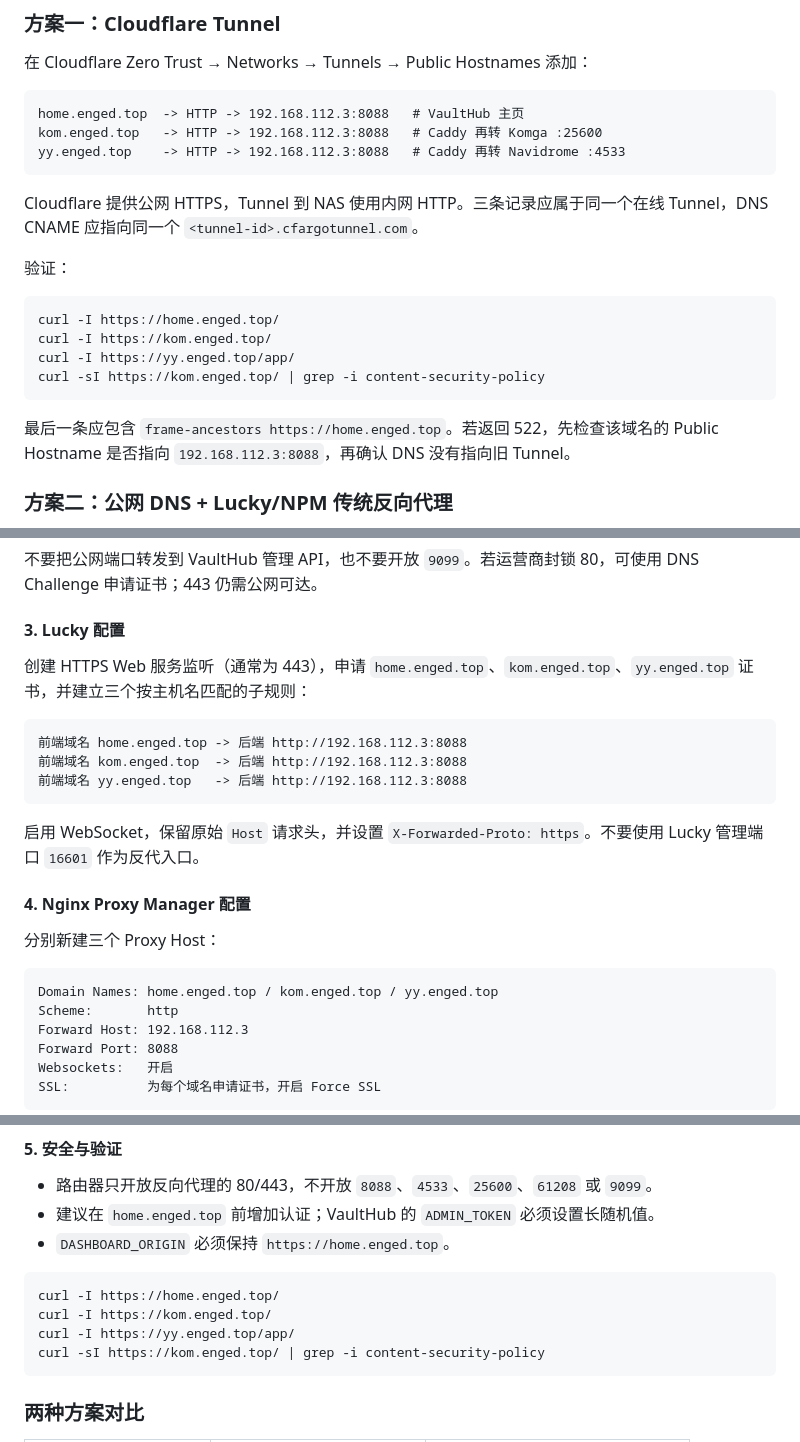
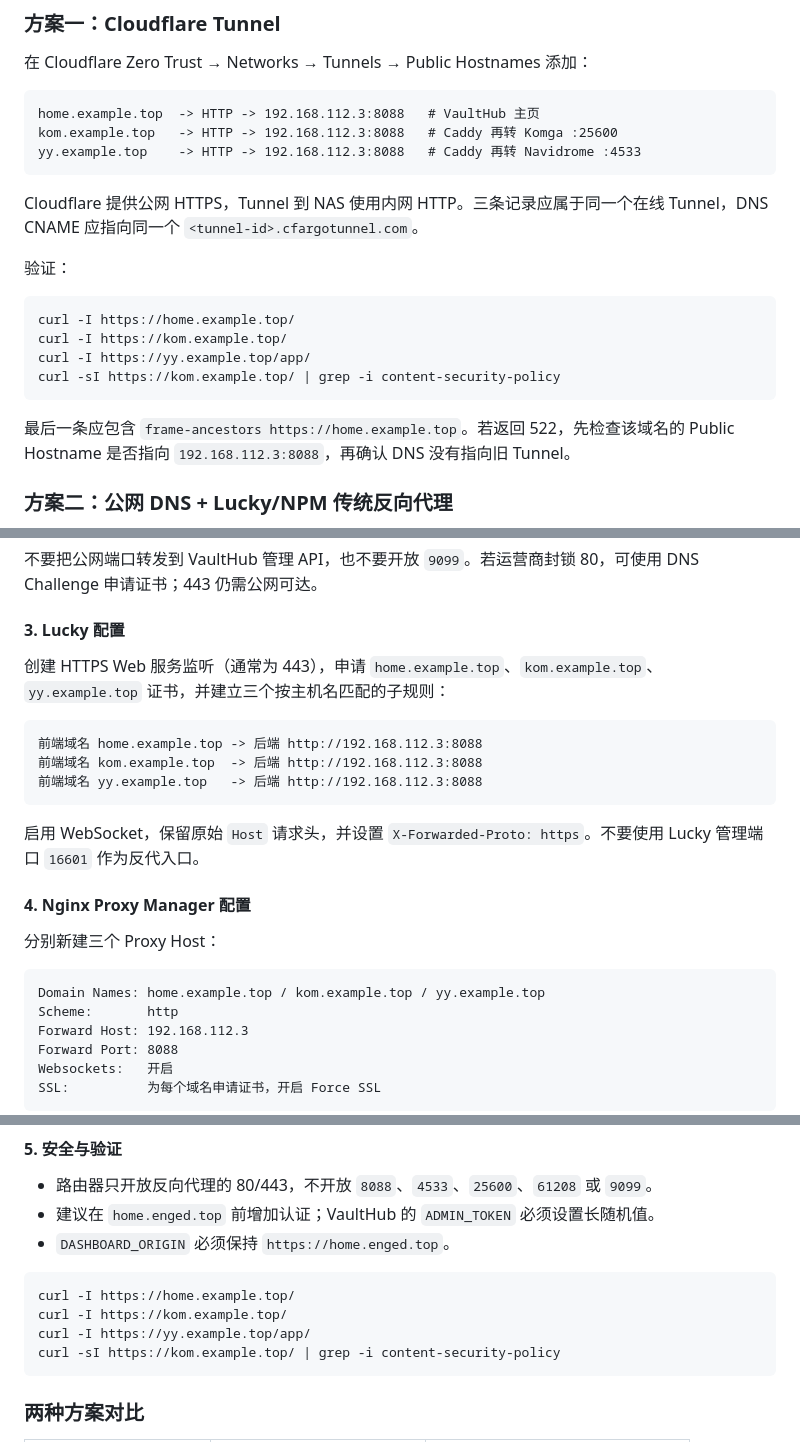
Before and after one commit to q807738511/vaulthub, a Markdown page: README.md, 3 parts joined by grey strips. Rendered like a GitHub page.

````diff
--- a/README.md
+++ b/README.md
@@ -39,9 +39,9 @@ VaultHub 支持两种公网接入方式：
 在 Cloudflare Zero Trust → Networks → Tunnels → Public Hostnames 添加：
 
 ```text
-home.enged.top  -> HTTP -> 192.168.112.3:8088   # VaultHub 主页
-kom.enged.top   -> HTTP -> 192.168.112.3:8088   # Caddy 再转 Komga :25600
-yy.enged.top    -> HTTP -> 192.168.112.3:8088   # Caddy 再转 Navidrome :4533
+home.example.top  -> HTTP -> 192.168.112.3:8088   # VaultHub 主页
+kom.example.top   -> HTTP -> 192.168.112.3:8088   # Caddy 再转 Komga :25600
+yy.example.top    -> HTTP -> 192.168.112.3:8088   # Caddy 再转 Navidrome :4533
 ```
 
 Cloudflare 提供公网 HTTPS，Tunnel 到 NAS 使用内网 HTTP。三条记录应属于同一个在线 Tunnel，DNS CNAME 应指向同一个 `<tunnel-id>.cfargotunnel.com`。
@@ -49,13 +49,13 @@ Cloudflare 提供公网 HTTPS，Tunnel 到 NAS 使用内网 HTTP。三条记录
 验证：
 
 ```bash
-curl -I https://home.enged.top/
-curl -I https://kom.enged.top/
-curl -I https://yy.enged.top/app/
-curl -sI https://kom.enged.top/ | grep -i content-security-policy
+curl -I https://home.example.top/
+curl -I https://kom.example.top/
+curl -I https://yy.example.top/app/
+curl -sI https://kom.example.top/ | grep -i content-security-policy
 ```
 
-最后一条应包含 `frame-ancestors https://home.enged.top`。若返回 522，先检查该域名的 Public Hostname 是否指向 `192.168.112.3:8088`，再确认 DNS 没有指向旧 Tunnel。
+最后一条应包含 `frame-ancestors https://home.example.top`。若返回 522，先检查该域名的 Public Hostname 是否指向 `192.168.112.3:8088`，再确认 DNS 没有指向旧 Tunnel。
 
 ### 方案二：公网 DNS + Lucky/NPM 传统反向代理
 
@@ -95,12 +95,12 @@ A     yy    -> 家庭公网 IPv4
 
 #### 3. Lucky 配置
 
-创建 HTTPS Web 服务监听（通常为 443），申请 `home.enged.top`、`kom.enged.top`、`yy.enged.top` 证书，并建立三个按主机名匹配的子规则：
+创建 HTTPS Web 服务监听（通常为 443），申请 `home.example.top`、`kom.example.top`、`yy.example.top` 证书，并建立三个按主机名匹配的子规则：
 
 ```text
-前端域名 home.enged.top -> 后端 http://192.168.112.3:8088
-前端域名 kom.enged.top  -> 后端 http://192.168.112.3:8088
-前端域名 yy.enged.top   -> 后端 http://192.168.112.3:8088
+前端域名 home.example.top -> 后端 http://192.168.112.3:8088
+前端域名 kom.example.top  -> 后端 http://192.168.112.3:8088
+前端域名 yy.example.top   -> 后端 http://192.168.112.3:8088
 ```
 
 启用 WebSocket，保留原始 `Host` 请求头，并设置 `X-Forwarded-Proto: https`。不要使用 Lucky 管理端口 `16601` 作为反代入口。
@@ -110,7 +110,7 @@ A     yy    -> 家庭公网 IPv4
 分别新建三个 Proxy Host：
 
 ```text
-Domain Names: home.enged.top / kom.enged.top / yy.enged.top
+Domain Names: home.example.top / kom.example.top / yy.example.top
 Scheme:       http
 Forward Host: 192.168.112.3
 Forward Port: 8088
@@ -127,10 +127,10 @@ NPM 默认会转发原始 Host；不要在 Advanced 中覆盖成 `Host 192.168.1
 - `DASHBOARD_ORIGIN` 必须保持 `https://home.enged.top`。
 
 ```bash
-curl -I https://home.enged.top/
-curl -I https://kom.enged.top/
-curl -I https://yy.enged.top/app/
-curl -sI https://kom.enged.top/ | grep -i content-security-policy
+curl -I https://home.example.top/
+curl -I https://kom.example.top/
+curl -I https://yy.example.top/app/
+curl -sI https://kom.example.top/ | grep -i content-security-policy
 ```
 
 ### 两种方案对比
````
Also changed, not shown: other parts of README.md (+1 -1 lines).
